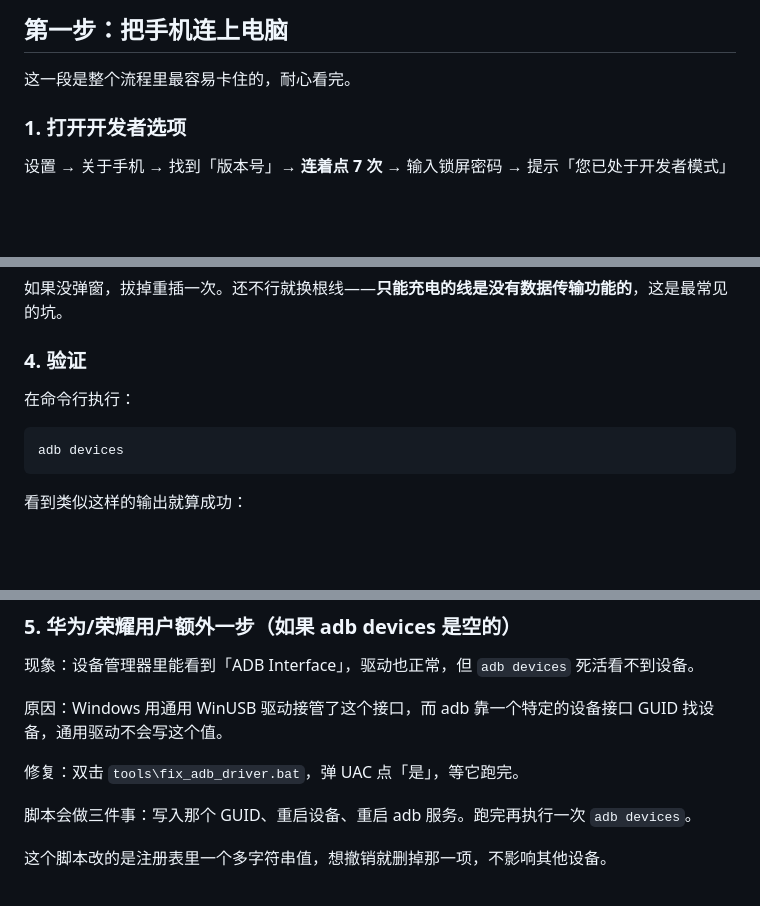
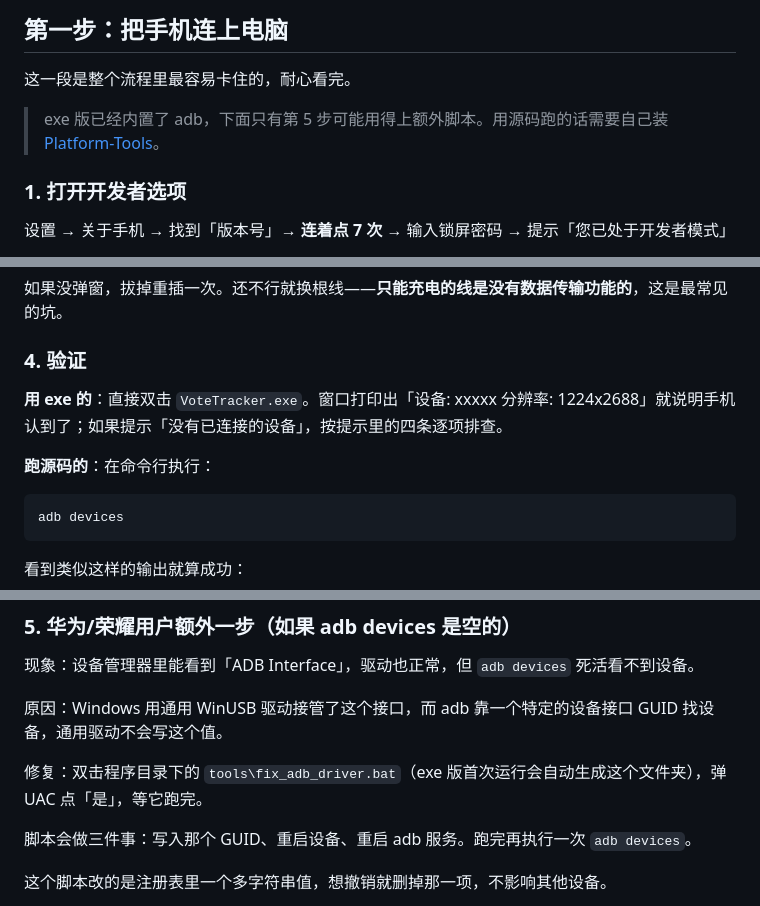
Before and after one commit to koopatroopada/peace-vote-tracker, a Markdown page: README.md, 3 parts joined by grey strips. Drawn GitHub-style; blank space fills up the shorter version.

````diff
--- a/README.md
+++ b/README.md
@@ -88,6 +88,8 @@ python serve_dashboard.py                 # 只起看板，浏览器开 http://1
 
 这一段是整个流程里最容易卡住的，耐心看完。
 
+> exe 版已经内置了 adb，下面只有第 5 步可能用得上额外脚本。用源码跑的话需要自己装 [Platform-Tools](https://developer.android.com/tools/releases/platform-tools)。
+
 ### 1. 打开开发者选项
 
 设置 → 关于手机 → 找到「版本号」→ **连着点 7 次** → 输入锁屏密码 → 提示「您已处于开发者模式」
@@ -108,7 +110,9 @@ python serve_dashboard.py                 # 只起看板，浏览器开 http://1
 
 ### 4. 验证
 
-在命令行执行：
+**用 exe 的**：直接双击 `VoteTracker.exe`。窗口打印出「设备: xxxxx 分辨率: 1224x2688」就说明手机认到了；如果提示「没有已连接的设备」，按提示里的四条逐项排查。
+
+**跑源码的**：在命令行执行：
 
 ```bash
 adb devices
@@ -129,7 +133,7 @@ ABCDEFG123456789        device
 
 原因：Windows 用通用 WinUSB 驱动接管了这个接口，而 adb 靠一个特定的设备接口 GUID 找设备，通用驱动不会写这个值。
 
-修复：双击 `tools\fix_adb_driver.bat`，弹 UAC 点「是」，等它跑完。
+修复：双击程序目录下的 `tools\fix_adb_driver.bat`（exe 版首次运行会自动生成这个文件夹），弹 UAC 点「是」，等它跑完。
 
 脚本会做三件事：写入那个 GUID、重启设备、重启 adb 服务。跑完再执行一次 `adb devices`。
 
````
Also changed, not shown: other parts of README.md (+10 -9 lines), docs/dashboard.png, 4 other files.
